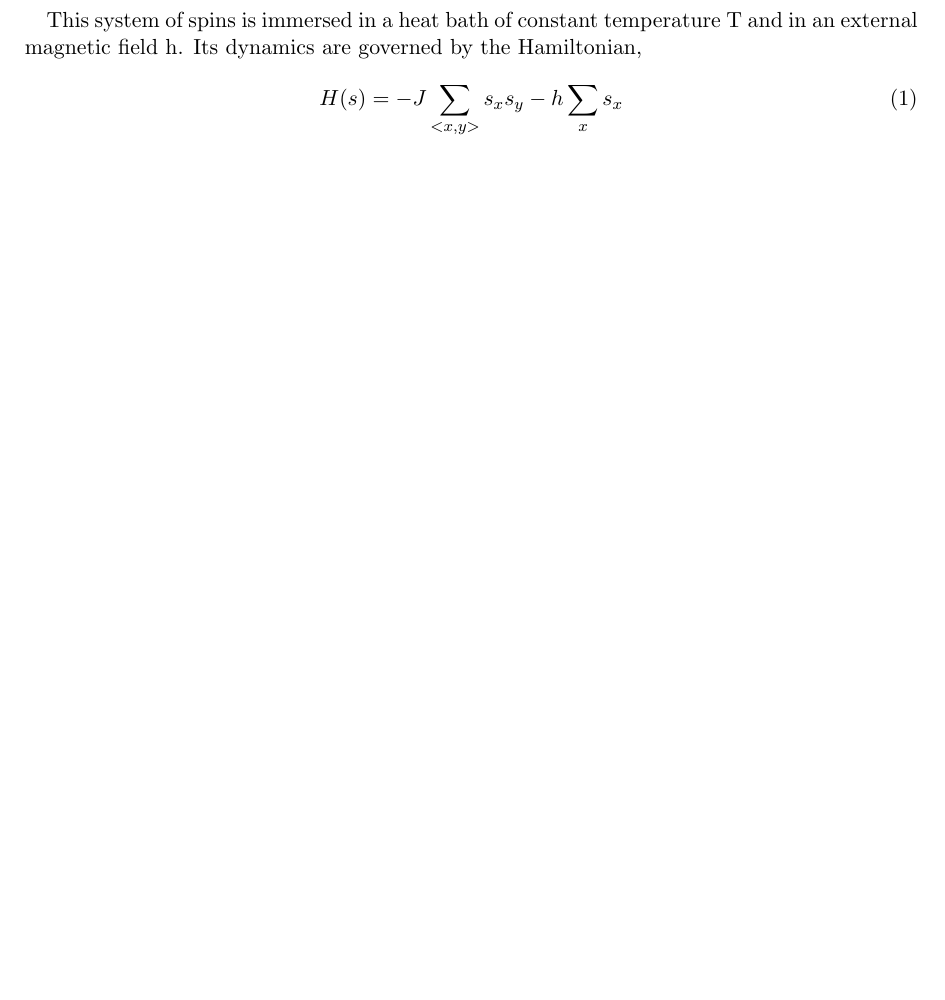
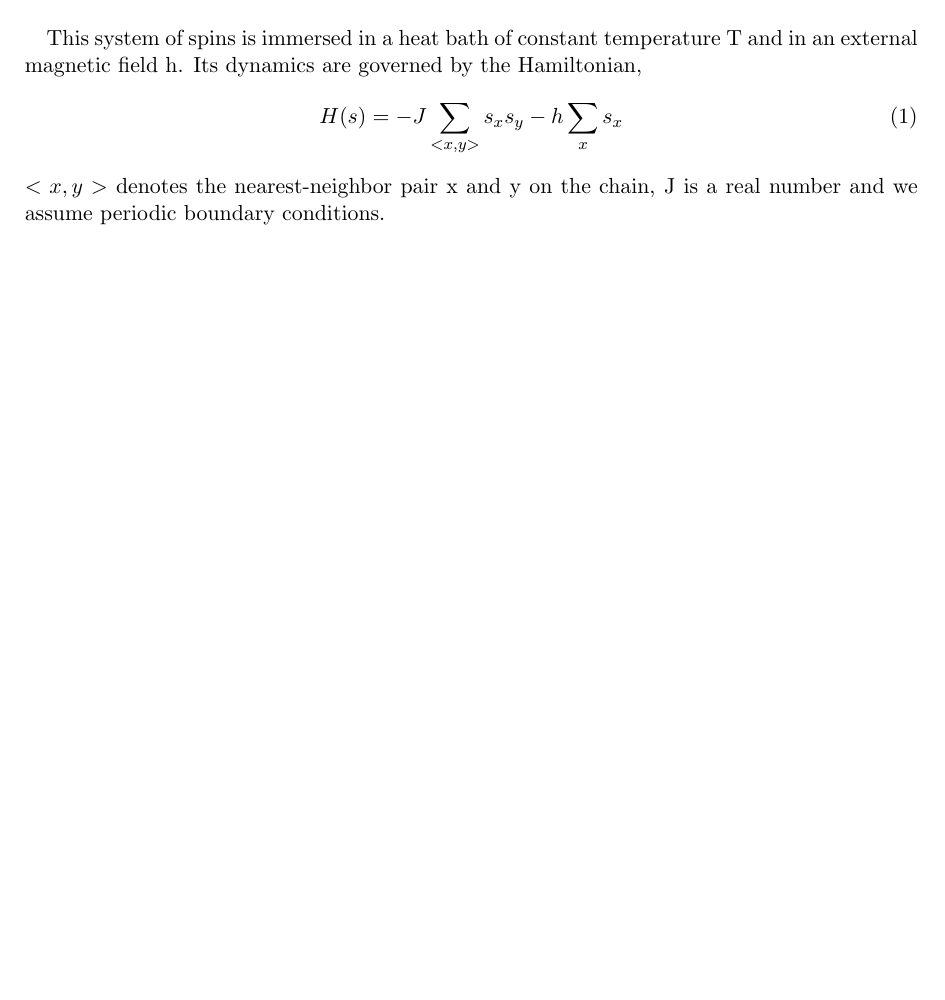
Before and after one commit to MarcelSchindler/Computational-Physics, a LaTeX problem sheet (exercise_1/report/document.tex): part of the page, cut so that both start at the same text, the shorter picture padded with empty space. Compiled offline with pdfLaTeX.

Commit message:
exercise-1 report

```diff
--- a/exercise_1/report/document.tex
+++ b/exercise_1/report/document.tex
@@ -35,4 +35,5 @@ This system of spins is immersed in a heat bath of constant temperature T and in
 \begin{equation}
 H(s)= -J \sum_{<x,y>}s_{x}s_{y} - h \sum_{x}s_{x}
 \end{equation}
+$ <x,y> $ denotes the nearest-neighbor pair x and y on the chain, J is a real number and we assume periodic boundary conditions.
 \end{document}
```
